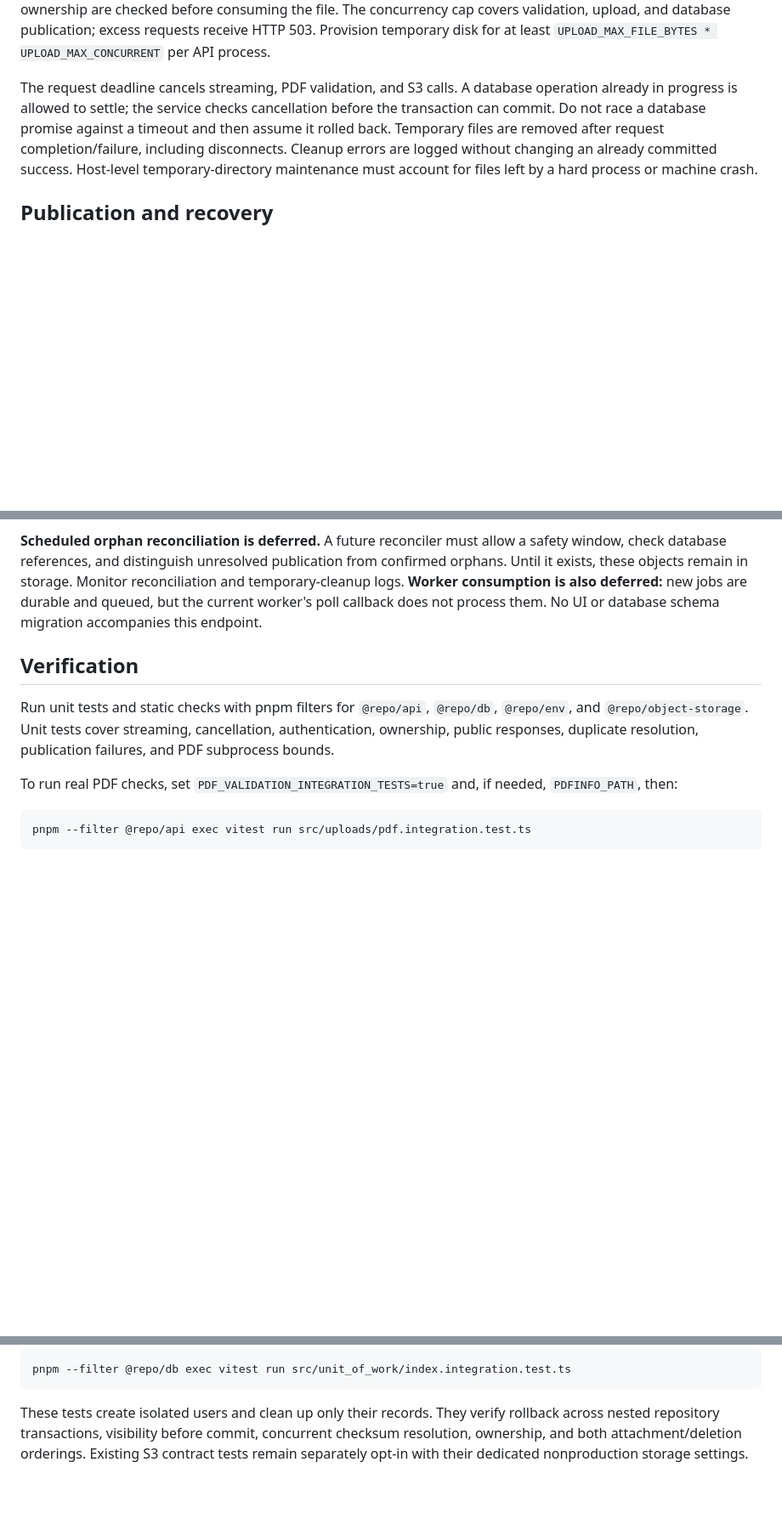
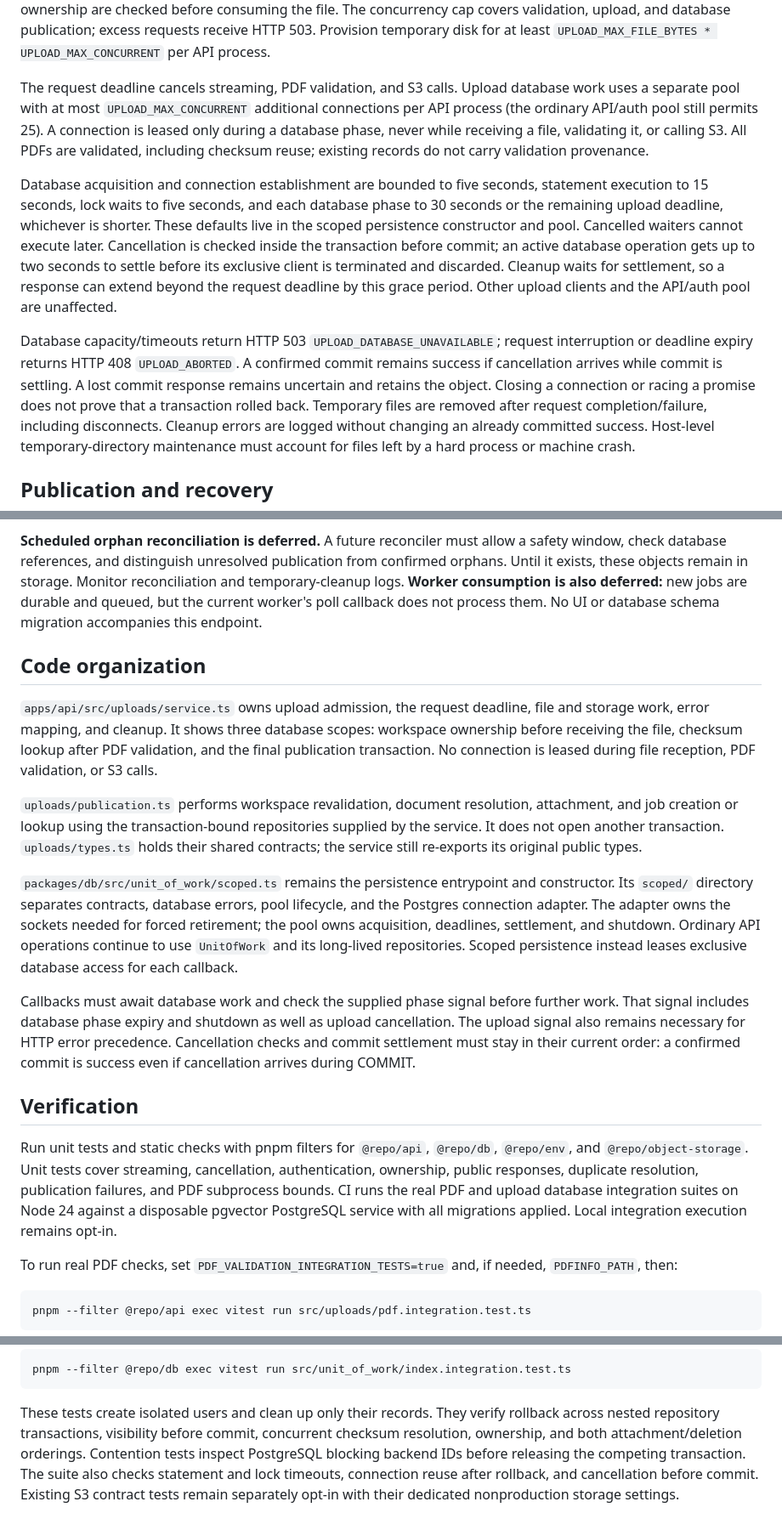
Before and after one commit to squee72564/Semantic-Search, a Markdown page: docs/DOCUMENT_UPLOADS.md, 3 parts joined by grey strips. Shown at 85% size. Drawn GitHub-style; blank space fills up the shorter version.

Commit message:
docs(uploads): explain persistence lifecycle and code organization

```diff
--- a/docs/DOCUMENT_UPLOADS.md
+++ b/docs/DOCUMENT_UPLOADS.md
@@ -36,9 +36,24 @@ Authentication and workspace ownership are checked before consuming the file. Th
 covers validation, upload, and database publication; excess requests receive HTTP 503. Provision
 temporary disk for at least `UPLOAD_MAX_FILE_BYTES * UPLOAD_MAX_CONCURRENT` per API process.
 
-The request deadline cancels streaming, PDF validation, and S3 calls. A database operation already in
-progress is allowed to settle; the service checks cancellation before the transaction can commit.
-Do not race a database promise against a timeout and then assume it rolled back. Temporary files are
+The request deadline cancels streaming, PDF validation, and S3 calls. Upload database work uses a
+separate pool with at most `UPLOAD_MAX_CONCURRENT` additional connections per API process (the
+ordinary API/auth pool still permits 25). A connection is leased only during a database phase, never
+while receiving a file, validating it, or calling S3. All PDFs are validated, including checksum reuse;
+existing records do not carry validation provenance.
+
+Database acquisition and connection establishment are bounded to five seconds, statement execution to
+15 seconds, lock waits to five seconds, and each database phase to 30 seconds or the remaining upload
+deadline, whichever is shorter. These defaults live in the scoped persistence constructor and pool. Cancelled
+waiters cannot execute later. Cancellation is checked inside the transaction before commit; an active
+database operation gets up to two seconds to settle before its exclusive client is terminated and
+discarded. Cleanup waits for settlement, so a response can extend beyond the request deadline by this
+grace period. Other upload clients and the API/auth pool are unaffected.
+
+Database capacity/timeouts return HTTP 503 `UPLOAD_DATABASE_UNAVAILABLE`; request interruption or
+deadline expiry returns HTTP 408 `UPLOAD_ABORTED`. A confirmed commit remains success if cancellation
+arrives while commit is settling. A lost commit response remains uncertain and retains the object.
+Closing a connection or racing a promise does not prove that a transaction rolled back. Temporary files are
 removed after request completion/failure, including disconnects. Cleanup errors are logged without
 changing an already committed success. Host-level temporary-directory maintenance must account for
 files left by a hard process or machine crash.
@@ -67,11 +82,36 @@ exists, these objects remain in storage. Monitor reconciliation and temporary-cl
 **Worker consumption is also deferred:** new jobs are durable and queued, but the current worker's
 poll callback does not process them. No UI or database schema migration accompanies this endpoint.
 
+## Code organization
+
+`apps/api/src/uploads/service.ts` owns upload admission, the request deadline, file and storage work,
+error mapping, and cleanup. It shows three database scopes: workspace ownership before receiving the
+file, checksum lookup after PDF validation, and the final publication transaction. No connection is
+leased during file reception, PDF validation, or S3 calls.
+
+`uploads/publication.ts` performs workspace revalidation, document resolution, attachment, and job
+creation or lookup using the transaction-bound repositories supplied by the service. It does not open
+another transaction. `uploads/types.ts` holds their shared contracts; the service still re-exports its
+original public types.
+
+`packages/db/src/unit_of_work/scoped.ts` remains the persistence entrypoint and constructor. Its
+`scoped/` directory separates contracts, database errors, pool lifecycle, and the Postgres connection
+adapter. The adapter owns the sockets needed for forced retirement; the pool owns acquisition,
+deadlines, settlement, and shutdown. Ordinary API operations continue to use `UnitOfWork` and its
+long-lived repositories. Scoped persistence instead leases exclusive database access for each callback.
+
+Callbacks must await database work and check the supplied phase signal before further work. That
+signal includes database phase expiry and shutdown as well as upload cancellation. The upload signal
+also remains necessary for HTTP error precedence. Cancellation checks and commit settlement must stay
+in their current order: a confirmed commit is success even if cancellation arrives during COMMIT.
+
 ## Verification
 
 Run unit tests and static checks with pnpm filters for `@repo/api`, `@repo/db`, `@repo/env`, and
 `@repo/object-storage`. Unit tests cover streaming, cancellation, authentication, ownership, public
 responses, duplicate resolution, publication failures, and PDF subprocess bounds.
+CI runs the real PDF and upload database integration suites on Node 24 against a disposable pgvector
+PostgreSQL service with all migrations applied. Local integration execution remains opt-in.
 
 To run real PDF checks, set `PDF_VALIDATION_INTEGRATION_TESTS=true` and, if needed, `PDFINFO_PATH`, then:
 
@@ -92,5 +132,7 @@ pnpm --filter @repo/db exec vitest run src/unit_of_work/index.integration.test.t
 
 These tests create isolated users and clean up only their records. They verify rollback across
 nested repository transactions, visibility before commit, concurrent checksum resolution, ownership,
-and both attachment/deletion orderings. Existing S3 contract tests remain separately opt-in with
+and both attachment/deletion orderings. Contention tests inspect PostgreSQL blocking backend IDs
+before releasing the competing transaction. The suite also checks statement and lock timeouts,
+connection reuse after rollback, and cancellation before commit. Existing S3 contract tests remain separately opt-in with
 their dedicated nonproduction storage settings.
```
